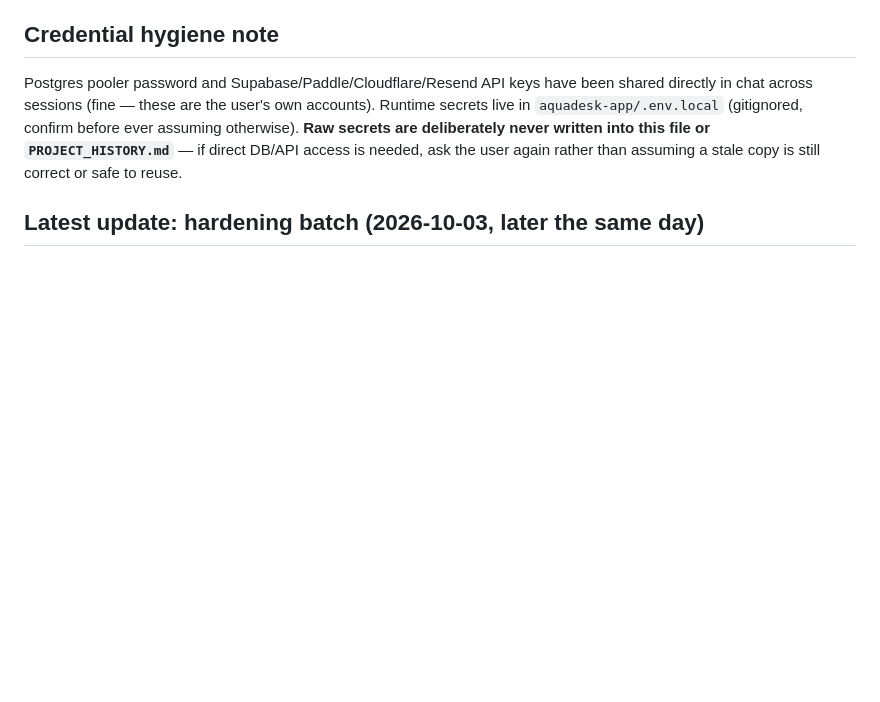
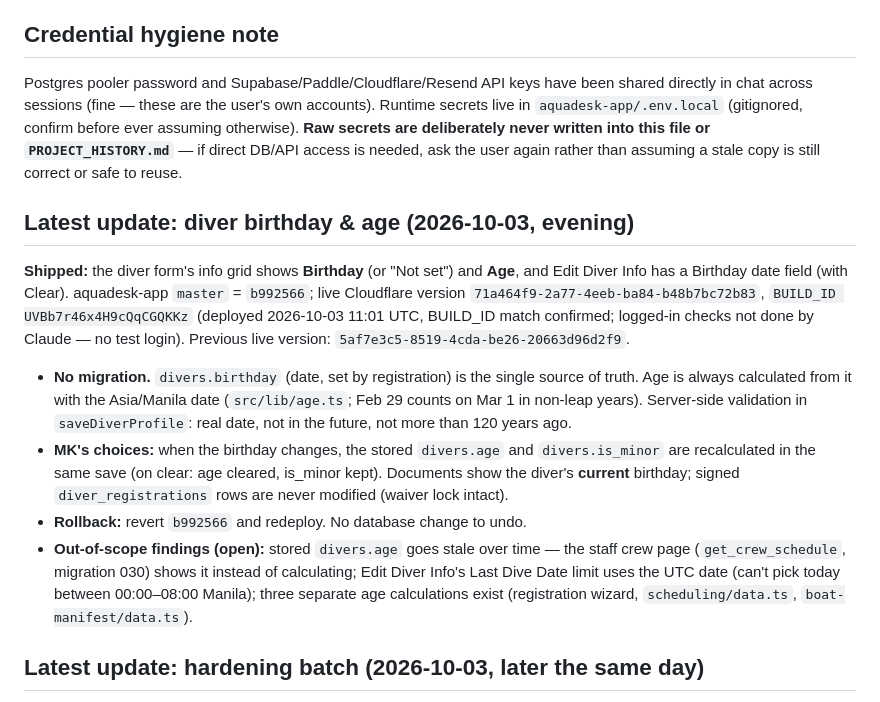
Before and after one commit to aquadeskonlinesolutions/aquadesk-rebuild, a Markdown page: CLAUDE.md, the part around the change. Rendered like a GitHub page; blank space fills up the shorter version.

Commit message:
Update CLAUDE.md: diver birthday & age feature
Short note: the feature (b992566), no migration, MK's choices on stored age/is_minor and Documents, rollback = revert b992566 and redeploy, deploy record, and the three open out-of-scope findings. Docs only.

Co-Authored-By: Claude Opus 5.5 <noreply@anthropic.com>
Claude-Session: https://claude.ai/code/session_014FqbPg3fNnEBnSYBeTVRKf

```diff
--- a/CLAUDE.md
+++ b/CLAUDE.md
@@ -169,6 +169,32 @@ user's own accounts). Runtime secrets live in `aquadesk-app/.env.local`
 deliberately never written into this file or `PROJECT_HISTORY.md`** — if
 direct DB/API access is needed, ask the user again rather than assuming
 a stale copy is still correct or safe to reuse.
+
+## Latest update: diver birthday & age (2026-10-03, evening)
+
+**Shipped:** the diver form's info grid shows **Birthday** (or "Not set")
+and **Age**, and Edit Diver Info has a Birthday date field (with Clear).
+aquadesk-app `master` = `b992566`; live Cloudflare version
+`71a464f9-2a77-4eeb-ba84-b48b7bc72b83`, `BUILD_ID UVBb7r46x4H9cQqCGQKKz`
+(deployed 2026-10-03 11:01 UTC, BUILD_ID match confirmed; logged-in
+checks not done by Claude — no test login). Previous live version:
+`5af7e3c5-8519-4cda-be26-20663d96d2f9`.
+- **No migration.** `divers.birthday` (date, set by registration) is the
+  single source of truth. Age is always calculated from it with the
+  Asia/Manila date (`src/lib/age.ts`; Feb 29 counts on Mar 1 in non-leap
+  years). Server-side validation in `saveDiverProfile`: real date, not in
+  the future, not more than 120 years ago.
+- **MK's choices:** when the birthday changes, the stored `divers.age` and
+  `divers.is_minor` are recalculated in the same save (on clear: age
+  cleared, is_minor kept). Documents show the diver's **current** birthday;
+  signed `diver_registrations` rows are never modified (waiver lock intact).
+- **Rollback:** revert `b992566` and redeploy. No database change to undo.
+- **Out-of-scope findings (open):** stored `divers.age` goes stale over
+  time — the staff crew page (`get_crew_schedule`, migration 030) shows it
+  instead of calculating; Edit Diver Info's Last Dive Date limit uses the
+  UTC date (can't pick today between 00:00–08:00 Manila); three separate
+  age calculations exist (registration wizard, `scheduling/data.ts`,
+  `boat-manifest/data.ts`).
 
 ## Latest update: hardening batch (2026-10-03, later the same day)
 
```
